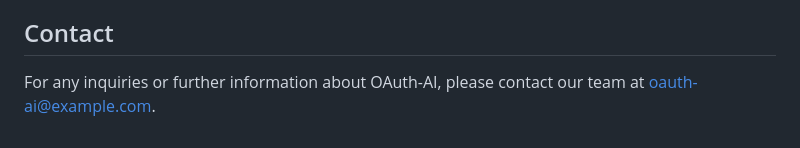
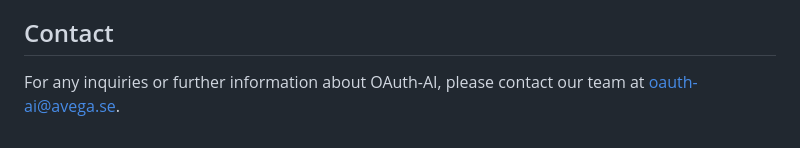
Before and after one commit to avega-senso/oauth-ai, a Markdown page: README.md, the part around the change. Drawn GitHub-style.

Commit message:
ändra email

```diff
--- a/README.md
+++ b/README.md
@@ -42,4 +42,4 @@ This project was inspired by the intersection of OAuth and AI technologies. We w
 
 ## Contact
 
-For any inquiries or further information about OAuth-AI, please contact our team at oauth-ai@example.com.
+For any inquiries or further information about OAuth-AI, please contact our team at oauth-ai@avega.se.
```
